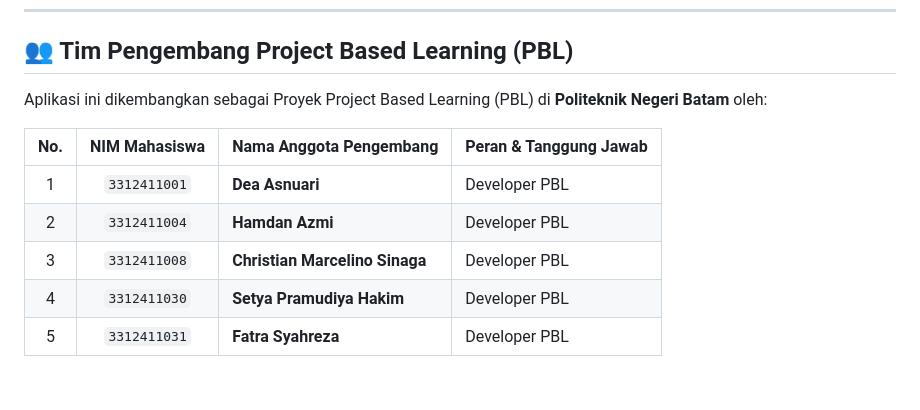
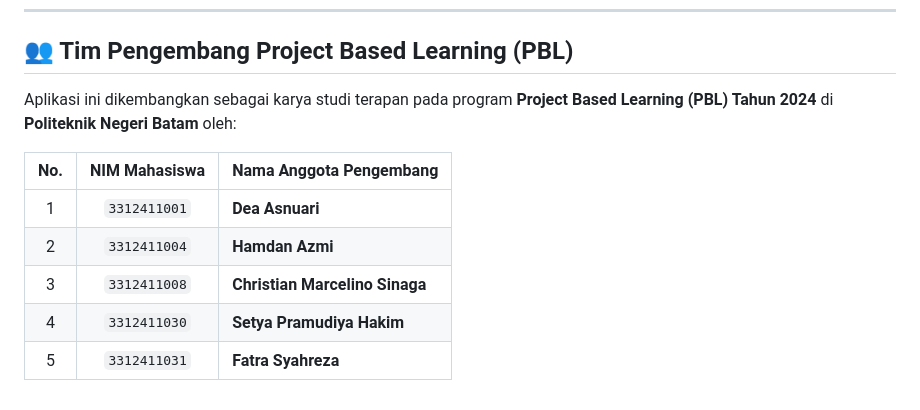
Before and after one commit to cello-marcelino/miawoof-petshop, a Markdown page: README.md, the part around one of its changes. Rendered like a GitHub page.

```diff
--- a/README.md
+++ b/README.md
@@ -118,12 +133,12 @@ Sistem telah dilengkapi data simulasi siap uji:
 
 ## 👥 Tim Pengembang Project Based Learning (PBL)
 
-Aplikasi ini dikembangkan sebagai Proyek Project Based Learning (PBL) di **Politeknik Negeri Batam** oleh:
+Aplikasi ini dikembangkan sebagai karya studi terapan pada program **Project Based Learning (PBL) Tahun 2024** di **Politeknik Negeri Batam** oleh:
 
-| No. | NIM Mahasiswa | Nama Anggota Pengembang | Peran & Tanggung Jawab |
-|:---:|:---:|:---|:---|
-| 1 | `3312411001` | **Dea Asnuari** | Developer PBL |
-| 2 | `3312411004` | **Hamdan Azmi** | Developer PBL |
-| 3 | `3312411008` | **Christian Marcelino Sinaga** | Developer PBL |
-| 4 | `3312411030` | **Setya Pramudiya Hakim** | Developer PBL |
-| 5 | `3312411031` | **Fatra Syahreza** | Developer PBL |
+| No. | NIM Mahasiswa | Nama Anggota Pengembang |
+|:---:|:---:|:---|
+| 1 | `3312411001` | **Dea Asnuari** |
+| 2 | `3312411004` | **Hamdan Azmi** |
+| 3 | `3312411008` | **Christian Marcelino Sinaga** |
+| 4 | `3312411030` | **Setya Pramudiya Hakim** |
+| 5 | `3312411031` | **Fatra Syahreza** |
```
Also changed, not shown: other parts of README.md (+88 -73 lines).
